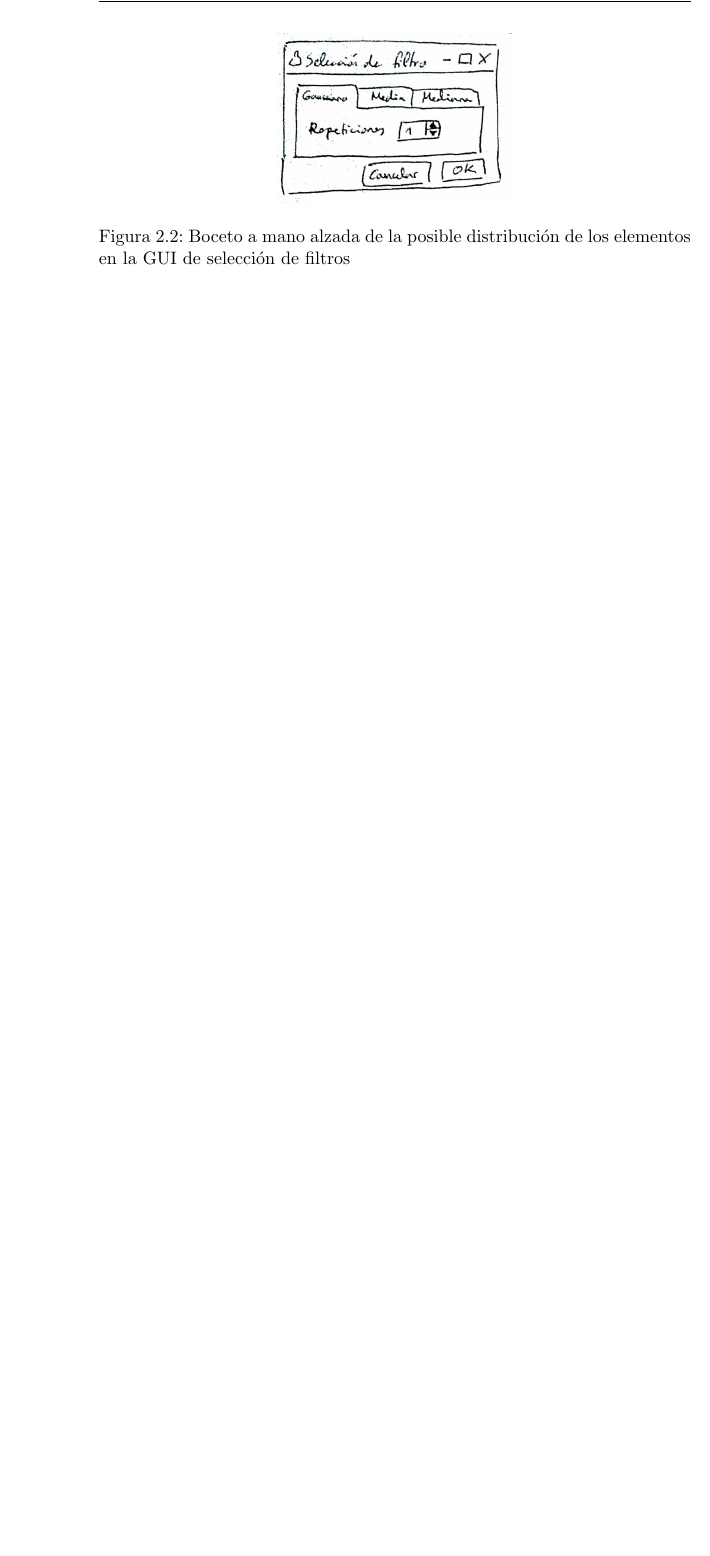
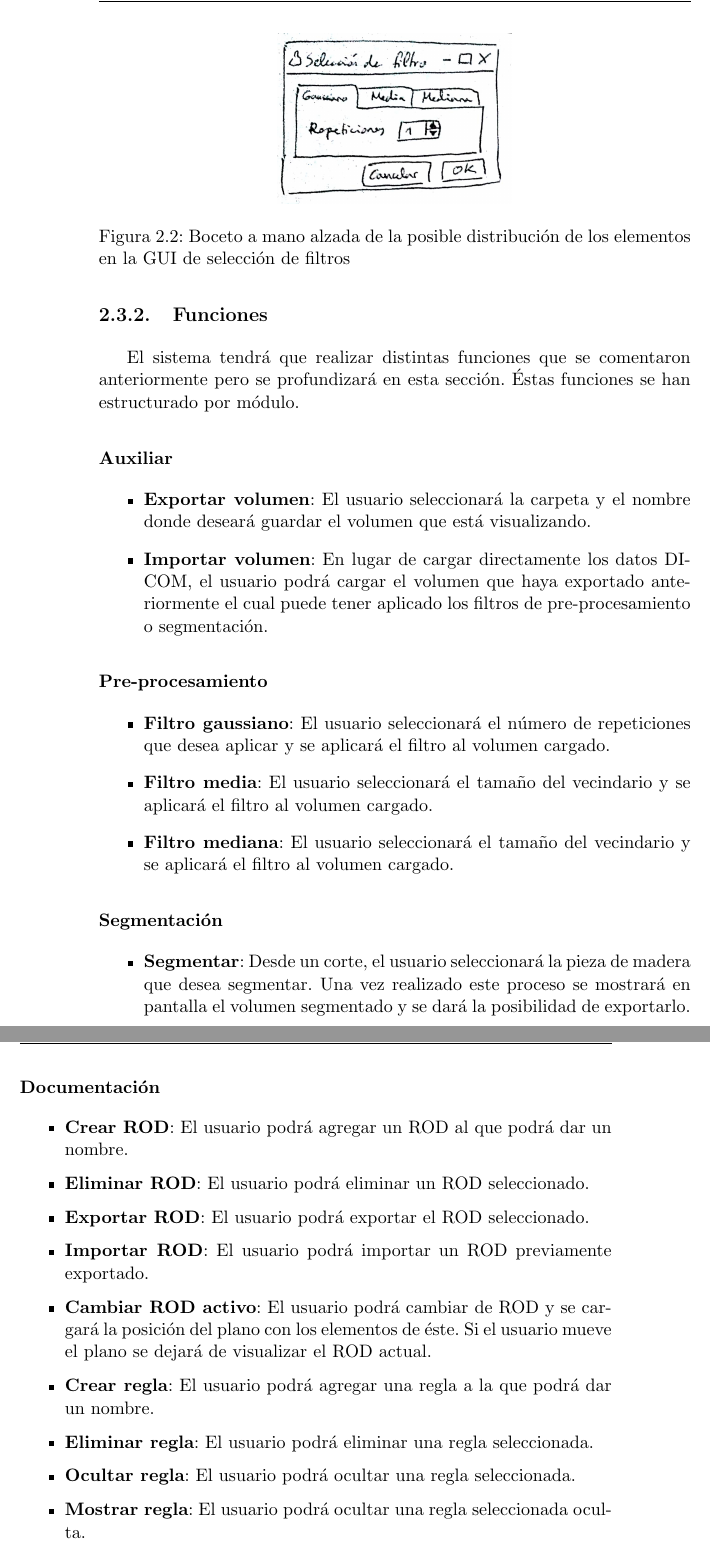
Before and after one commit to fblupi/master_informatica-TFM, a LaTeX thesis (proyecto.tex, which reads capitulos/requisitos.tex): part of page 42 of 62 before the commit and two parts of pages 42 and 43 of 64 after it, the two joined at a grey line, cut so that both start at the same text, the shorter picture padded with empty space. Compiled offline with pdfLaTeX.

Commit message:
Funciones closes #14

```diff
--- a/capitulos/requisitos.tex
+++ b/capitulos/requisitos.tex
@@ -153,3 +153,53 @@ Se adaptará la interfaz actual de 3DCurator para agregar las nuevas funcionalid
 	\caption{Boceto a mano alzada de la posible distribución de los elementos en la GUI de selección de filtros}
 	\label{fig:requisitos/boceto-gui-filtro}
 \end{figure}
+
+\subsection{Funciones}
+
+El sistema tendrá que realizar distintas funciones que se comentaron anteriormente pero se profundizará en esta sección. Éstas funciones se han estructurado por módulo.
+
+\subsubsection{Auxiliar}
+
+\begin{itemize}
+	\item \textbf{Exportar volumen}: El usuario seleccionará la carpeta y el nombre donde deseará guardar el volumen que está visualizando.
+	\item \textbf{Importar volumen}: En lugar de cargar directamente los datos DICOM, el usuario podrá cargar el volumen que haya exportado anteriormente el cual puede tener aplicado los filtros de pre-procesamiento o segmentación.
+\end{itemize}
+
+\subsubsection{Pre-procesamiento}
+
+\begin{itemize}
+	\item \textbf{Filtro gaussiano}: El usuario seleccionará el número de repeticiones que desea aplicar y se aplicará el filtro al volumen cargado.
+	\item \textbf{Filtro media}: El usuario seleccionará el tamaño del vecindario y se aplicará el filtro al volumen cargado.
+	\item \textbf{Filtro mediana}: El usuario seleccionará el tamaño del vecindario y se aplicará el filtro al volumen cargado.
+\end{itemize}
+
+\subsubsection{Segmentación}
+
+\begin{itemize}
+	\item \textbf{Segmentar}: Desde un corte, el usuario seleccionará la pieza de madera que desea segmentar. Una vez realizado este proceso se mostrará en pantalla el volumen segmentado y se dará la posibilidad de exportarlo.
+\end{itemize}
+
+\subsubsection{Documentación}
+
+\begin{itemize}
+	\item \textbf{Crear ROD}: El usuario podrá agregar un ROD al que podrá dar un nombre.
+	\item \textbf{Eliminar ROD}: El usuario podrá eliminar un ROD seleccionado.
+	\item \textbf{Exportar ROD}: El usuario podrá exportar el ROD seleccionado.
+	\item \textbf{Importar ROD}: El usuario podrá importar un ROD previamente exportado.
+	\item \textbf{Cambiar ROD activo}: El usuario podrá cambiar de ROD y se cargará la posición del plano con los elementos de éste. Si el usuario mueve el plano se dejará de visualizar el ROD actual.
+	\item \textbf{Crear regla}: El usuario podrá agregar una regla a la que podrá dar un nombre.
+	\item \textbf{Eliminar regla}: El usuario podrá eliminar una regla seleccionada.
+	\item \textbf{Ocultar regla}: El usuario podrá ocultar una regla seleccionada.
+	\item \textbf{Mostrar regla}: El usuario podrá ocultar una regla seleccionada oculta.
+	\item \textbf{Cambiar regla activa}: El usuario podrá cambiar la regla activa.
+	\item \textbf{Crear transportador de ángulos}: El usuario podrá agregar un transportador de ángulos al que podrá dar un nombre.
+	\item \textbf{Eliminar transportador de ángulos}: El usuario podrá eliminar un transportador de ángulos seleccionado.
+	\item \textbf{Ocultar transportador de ángulos}: El usuario podrá ocultar un transportador de ángulos seleccionado.
+	\item \textbf{Mostrar transportador de ángulos}: El usuario podrá ocultar un transportador de ángulos seleccionado oculto.
+	\item \textbf{Cambiar transportador de ángulos activa}: El usuario podrá cambiar el transportador de ángulos activo.
+	\item \textbf{Crear nota}: El usuario podrá agregar una nota a la que podrá dar un nombre y agregar un texto.
+	\item \textbf{Eliminar nota}: El usuario podrá eliminar una nota seleccionada.
+	\item \textbf{Ocultar nota}: El usuario podrá ocultar una nota seleccionada.
+	\item \textbf{Mostrar nota}: El usuario podrá ocultar una nota seleccionada oculta.
+	\item \textbf{Cambiar nota activa}: El usuario podrá cambiar la nota activa.
+\end{itemize}
```
Also changed, not shown: 1 other file.
